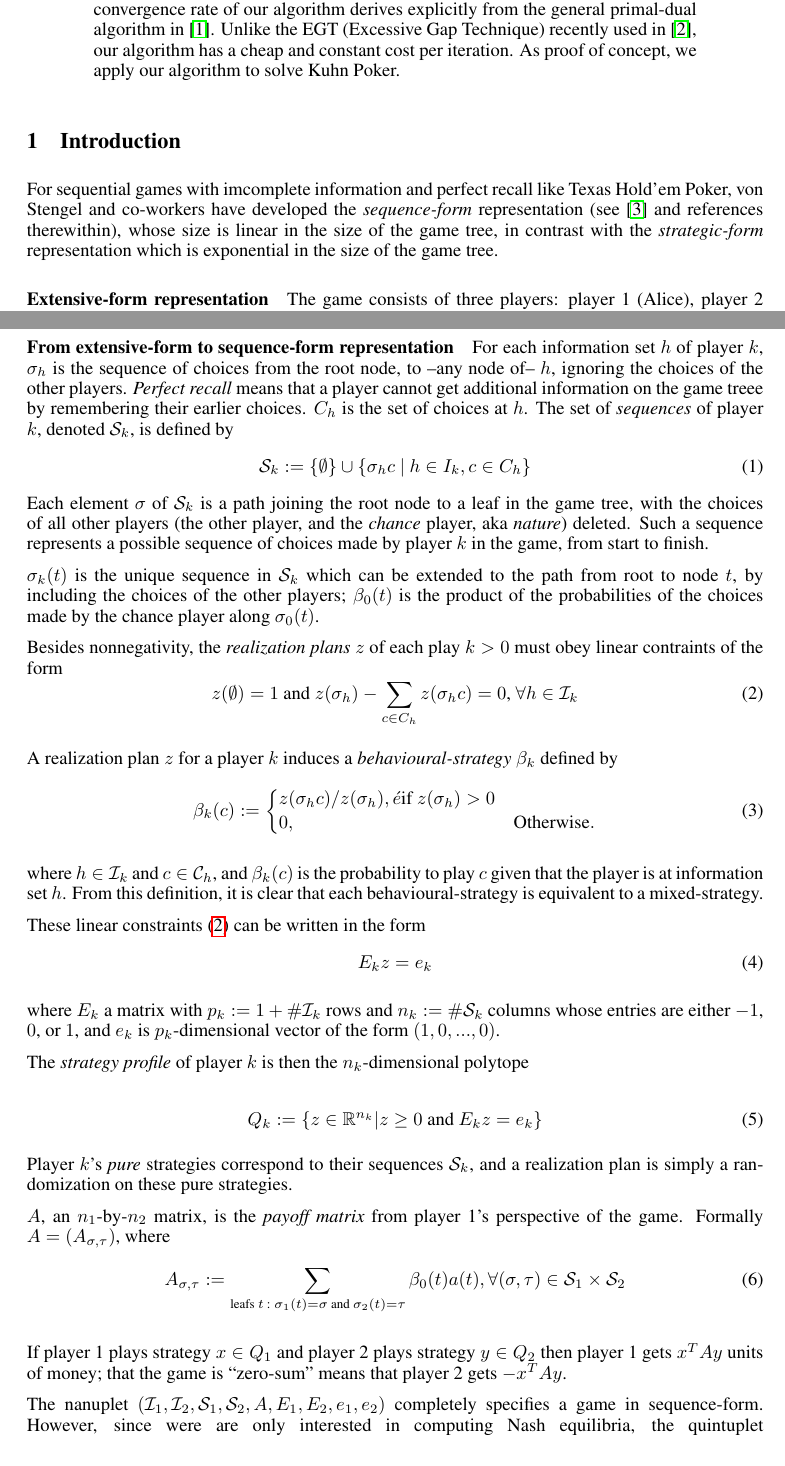
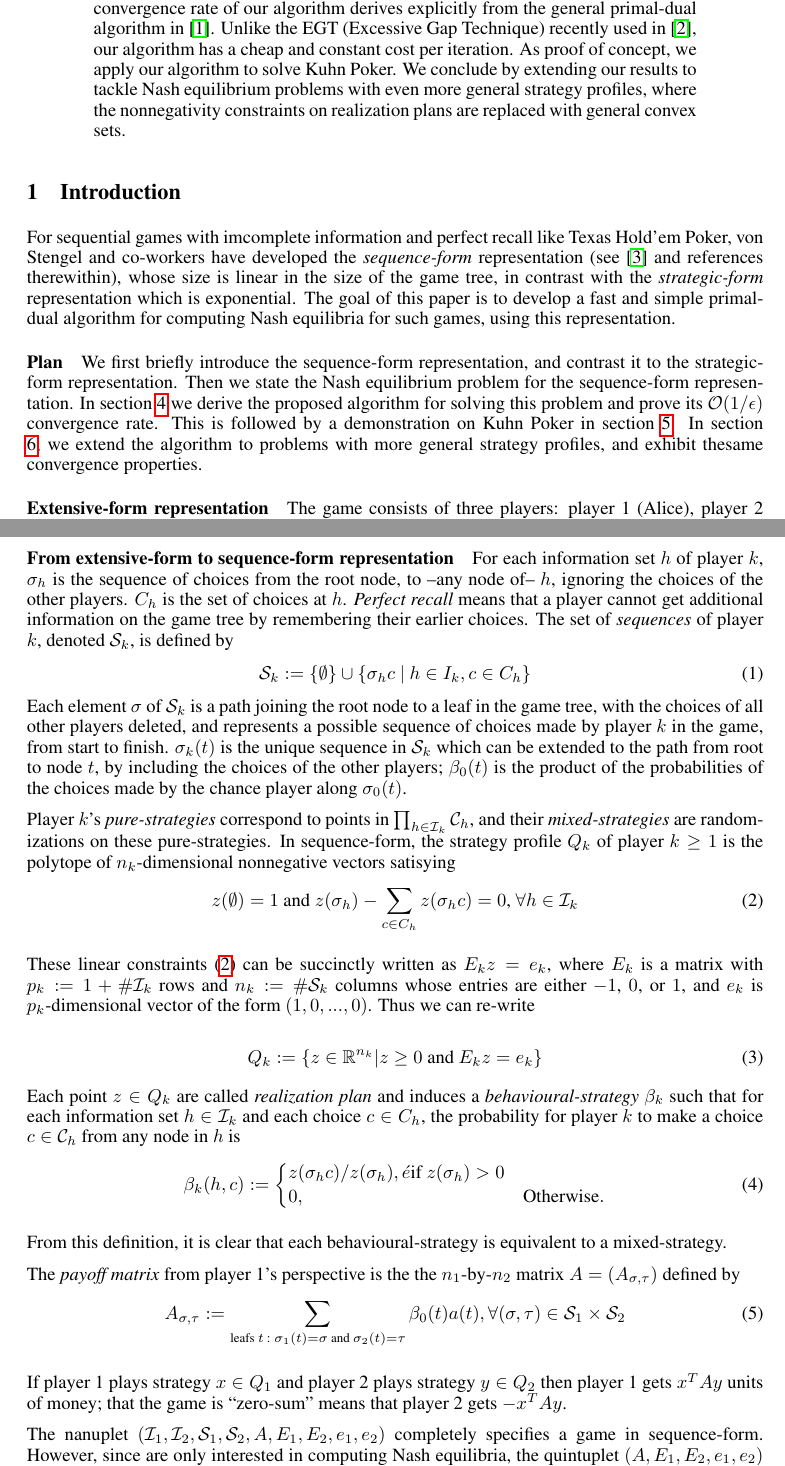
Before and after one commit to dohmatob/gambling, a LaTeX paper (nips2015.tex): two parts of pages 1 and 2 of 8, joined at a grey line, cut so that both start at the same text. Compiled offline with pdfLaTeX.

Commit message:
more enh wip

```diff
--- a/nips2015.tex
+++ b/nips2015.tex
@@ -81,11 +81,15 @@ Our technique is to dualize the linear constraints that form part of the player'
 and nonnegative clipping.
 % (taking point-wise max of a vector and 0)
 The $\mathcal{O}(1/\epsilon)$ convergence rate of our algorithm derives explicitly from the general primal-dual algorithm in \cite{chambolle2010}. Unlike the EGT (Excessive Gap Technique) recently used in \cite{hoda2010smoothing}, our algorithm has a cheap and constant cost per iteration. As proof of concept, we apply our algorithm to solve Kuhn Poker.
+We conclude by extending our results to tackle Nash equilibrium problems with even more general strategy profiles, where the nonnegativity constraints on realization plans are replaced with general convex sets.
 \end{abstract}
 
 \section{Introduction}
 \label{sec:intro}
-For sequential games with imcomplete information and perfect recall like Texas Hold'em Poker, von Stengel and co-workers have developed the \textit{sequence-form} representation (see \cite{von1996efficient} and references therewithin), whose size is linear in the size of the game tree, in contrast with the \textit{strategic-form} representation which is exponential in the size of the game tree.
+For sequential games with imcomplete information and perfect recall like Texas Hold'em Poker, von Stengel and co-workers have developed the \textit{sequence-form} representation (see \cite{von1996efficient} and references therewithin), whose size is linear in the size of the game tree, in contrast with the \textit{strategic-form} representation which is exponential. The goal of this paper is to develop a fast and simple primal-dual algorithm for computing Nash equilibria for such games, using this representation.
+
+\paragraph{Plan}
+We first briefly introduce the sequence-form representation, and contrast it to the strategic-form representation. Then we state the Nash equilibrium problem for the sequence-form representation. In section \ref{sec:algo} we derive the proposed algorithm for solving this problem and prove its $\mathcal{O}(1/\epsilon)$ convergence rate.  This is followed by a demonstration on Kuhn Poker in section \ref{sec:kuhn}. In section \ref{sec:algo_gen}, we extend  the algorithm to problems with more general strategy profiles, and exhibit thesame convergence properties.
 
 %% It is now known, thanks to the \textit{sequence-form representaion}, that the Nash equilibrium problem for such games takes the form \eqref{eq:opt_pb}.
 
@@ -101,54 +104,46 @@ $a(t)$ is the payoff received by player $1$ at node $t$. That the game is zero-s
 A \textit{mixed-strategy} for a player is specified by a prescription of the probability of making a given choice from a given node at which the player acts. The chance player plays a publicly known \textit{mixed strategy} $\beta_0$.
 
 \paragraph{From extensive-form to sequence-form representation}
-For each information set $h$ of player $k$, $\sigma_h$ is the sequence of choices from the root node, to --any node of-- $h$, ignoring the choices of the other players. \textit{Perfect recall} means that a player cannot get additional information on the game treee by remembering their earlier choices. $C_h$ is the set of choices at $h$. The set of \textit{sequences} of player $k$, denoted $\mathcal{S}_k$, is defined by
+For each information set $h$ of player $k$, $\sigma_h$ is the sequence of choices from the root node, to --any node of-- $h$, ignoring the choices of the other players. $C_h$ is the set of choices at $h$. \textit{Perfect recall} means that a player cannot get additional information on the game tree by remembering their earlier choices. The set of \textit{sequences} of player $k$, denoted $\mathcal{S}_k$, is defined by
 \begin{equation}
 \mathcal{S}_k := \{\emptyset\} \cup \{\sigma_h c\text{ } |\text{ } h \in I_k, c \in C_h\}
 \end{equation}
-Each element $\sigma$ of $\mathcal{S}_k$ is a path joining the root node to a leaf in the game tree, with the choices of all other players (the other player, and the \textit{chance} player, aka \textit{nature}) deleted. Such a sequence represents a possible sequence of choices made by player $k$ in the game, from start to finish.
-
-$\sigma_k(t)$ is the unique sequence in $\mathcal{S}_k$ which can be extended to the path from root to node $t$, by including the choices of the other players;
+Each element $\sigma$ of $\mathcal{S}_k$ is a path joining the root node to a leaf in the game tree, with the choices of all other players deleted, and represents a possible sequence of choices made by player $k$ in the game, from start to finish. $\sigma_k(t)$ is the unique sequence in $\mathcal{S}_k$ which can be extended to the path from root to node $t$, by including the choices of the other players;
 $\beta_0(t)$ is the product of the probabilities of the choices made by the chance player along $\sigma_0(t)$.
 
-Besides nonnegativity, the \textit{realization plans} $z$ of each play $k>0$ must obey linear contraints of the form
+Player $k$'s \textit{pure-strategies} correspond to points in $\prod_{h \in \mathcal{I}_k}{\mathcal{C}_h}$, and their \textit{mixed-strategies} are randomizations on these pure-strategies. In sequence-form, the strategy profile $Q_k$ of player $k \ge 1$ is the polytope of $n_k$-dimensional nonnegative vectors satisying
+% Besides nonnegativity, the \textit{realization plans} $z$ of each play $k>0$ must obey linear contraints of the form
 \begin{equation}
     z(\emptyset) = 1 \text{ and }
     z(\sigma_h) - \sum_{c \in C_h}{z(\sigma_h c)} = 0\text{, } \forall h \in \mathcal{I}_k
   \label{eq:lin}
 \end{equation}
 
-A realization plan $z$ for a player $k$ induces a \textit{behavioural-strategy} $\beta_k$ defined by
-\begin{equation}
-  \beta_k(c) := \begin{cases}
-    z(\sigma_hc)/z(\sigma_h), é\mbox{if } z(\sigma_h) > 0\\
-    0, &\mbox{Otherwise}.
-  \end{cases}
-\end{equation}
-
-where $h \in \mathcal{I}_k$ and $c \in \mathcal{C}_h$, and $\beta_k(c)$ is the probability to play $c$ given that the player is at information set $h$. From this definition, it is clear that each behavioural-strategy is equivalent to a mixed-strategy.
-
-These linear constraints \eqref{eq:lin} can be written in the form
-\begin{equation}
-  E_k z = e_k
-\end{equation}
-
-where $E_k$ a matrix with $p_k := 1 + \#\mathcal{I}_k$ rows and $n_k := \#\mathcal{S}_k$ columns whose entries are either $-1$, $0$, or $1$, and $e_k$ is $p_k$-dimensional vector of the form $(1, 0, ..., 0)$.
-
-The \textit{strategy profile} of player $k$ is then the $n_k$-dimensional polytope
+These linear constraints \eqref{eq:lin} can be succinctly written as $E_k z = e_k$,
+where $E_k$ is a matrix with $p_k := 1 + \#\mathcal{I}_k$ rows and $n_k := \#\mathcal{S}_k$ columns whose entries are either $-1$, $0$, or $1$, and $e_k$ is $p_k$-dimensional vector of the form $(1, 0, ..., 0)$. Thus we can re-write
 
 \begin{equation}
   Q_k := \{z \in \mathbb{R}^{n_k}| z \ge 0\text{ and }E_kz = e_k\}
   \label{eq:poly}
 \end{equation}
 
-Player $k$'s \textit{pure} strategies correspond to their sequences $\mathcal{S}_k$, and a realization plan is simply a randomization on these pure strategies.
+Each point $z \in Q_k$ are called \textit{realization plan} and induces a \textit{behavioural-strategy} $\beta_k$ such that for each information set $h \in \mathcal{I}_k$ and each choice $c \in C_h$, the probability for player $k$ to make a choice $c \in \mathcal{C}_h$ from any node in $h$ is
+\begin{equation}
+  \beta_k(h, c) := \begin{cases}
+    z(\sigma_hc)/z(\sigma_h), é\mbox{if } z(\sigma_h) > 0\\
+    0, &\mbox{Otherwise}.
+  \end{cases}
+\end{equation}
 
-$A$, an $n_1$-by-$n_2$ matrix, is the \textit{payoff matrix} from player 1's perspective of the game. Formally $A = (A_{\sigma,\tau})$, where
-  \begin{equation}
+From this definition, it is clear that each behavioural-strategy is equivalent to a mixed-strategy.
+
+
+The \textit{payoff matrix} from player 1's perspective is the the $n_1$-by-$n_2$ matrix $A = (A_{\sigma,\tau})$ defined by
+\begin{equation}
     A_{\sigma,\tau} := \sum_{\text{leafs }t\text{ : } \sigma_1(t) = \sigma\text{ and } \sigma_2(t) = \tau}{\beta_0(t)a(t)}, \forall (\sigma, \tau) \in \mathcal{S}_1 \times \mathcal{S}_2
   \end{equation}
 
 If player 1 plays strategy $x \in Q_1$ and player 2 plays strategy $y \in Q_2$ then player 1 gets $x^TAy$ units of money; that the game is ``zero-sum'' means that player 2 gets $-x^TAy$.
 
-The nanuplet $(\mathcal{I}_1, \mathcal{I}_2, \mathcal{S}_1, \mathcal{S}_2, A, E_1, E_2, e_1, e_2)$ completely specifies a game in sequence-form. However, since were are only interested in computing Nash equilibria, the quintuplet $(A, E_1, E_2, e_1, e_2)$ conveys all required information, as we will see in the next section.
+The nanuplet $(\mathcal{I}_1, \mathcal{I}_2, \mathcal{S}_1, \mathcal{S}_2, A, E_1, E_2, e_1, e_2)$ completely specifies a game in sequence-form. However, since are only interested in computing Nash equilibria, the quintuplet $(A, E_1, E_2, e_1, e_2)$ conveys all the needed data.
 
```
Also changed, not shown: Kuhn3112_NE.pdf, SimplifiedPoker_NE.pdf, nips2015.tex (14 more changed lines), 1 other file.
